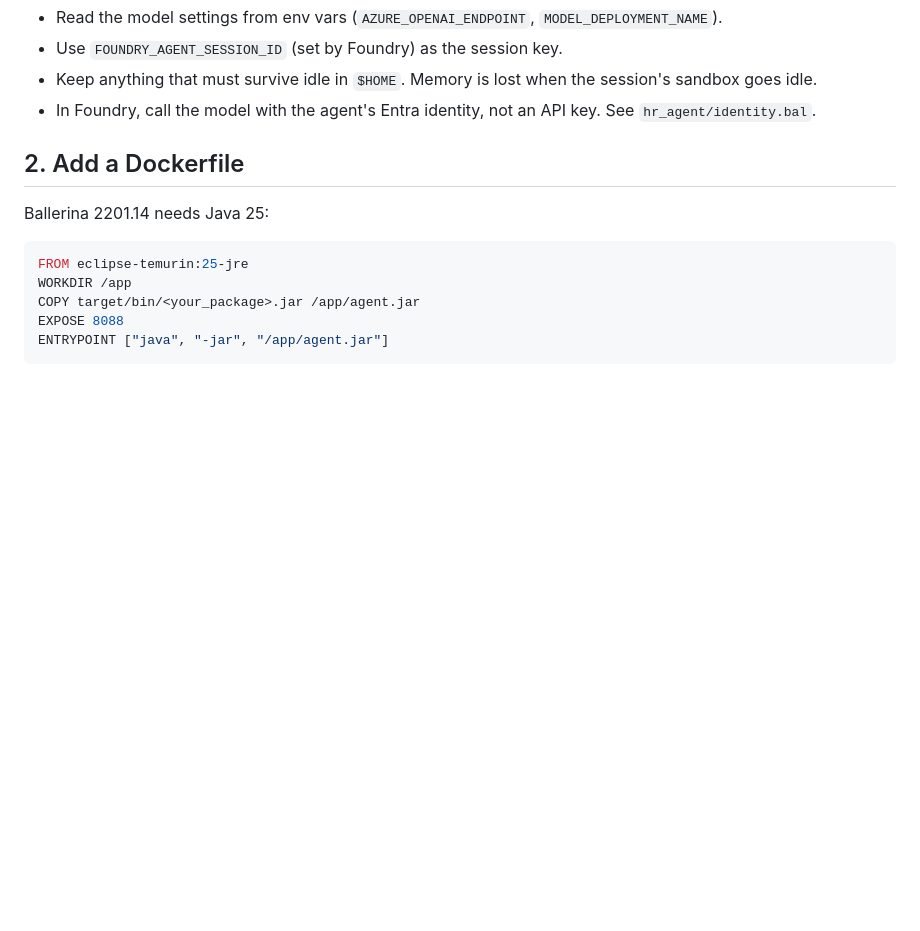
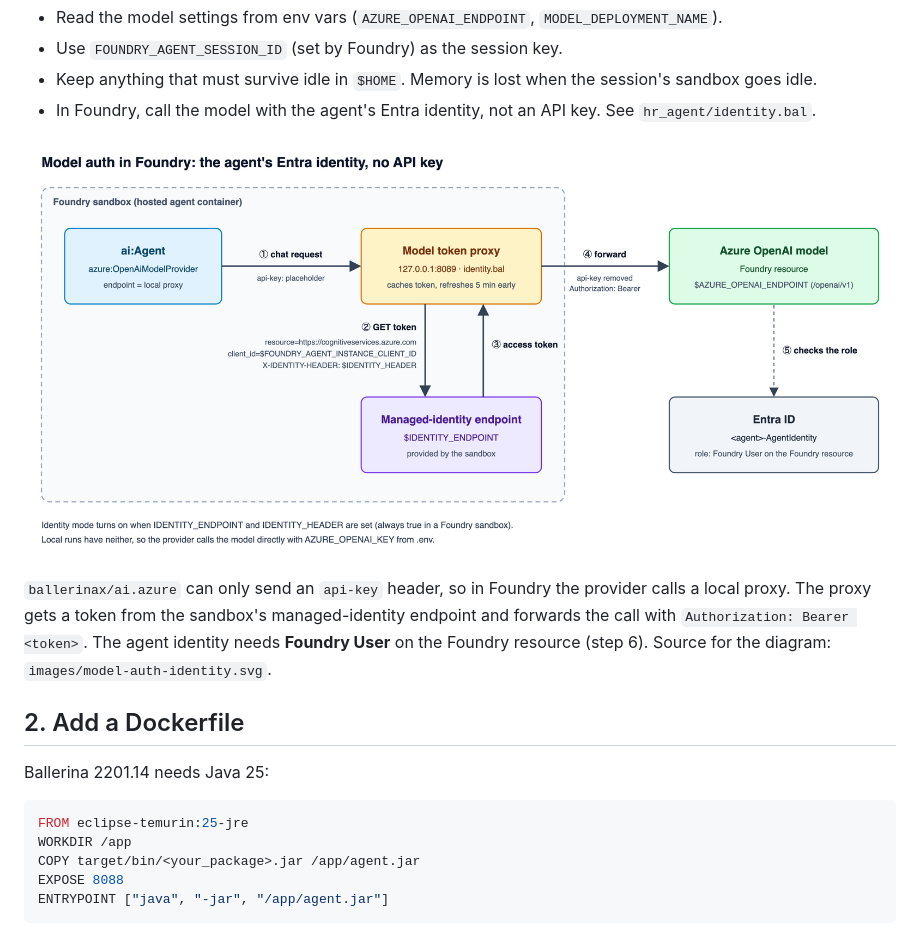
Before and after one commit to SahanjithD/ballerina-agents-azure-foundry, a Markdown page: docs/deploy-guide.md, the part around the change. GitHub-like rendering; pictures changed too: docs/images/model-auth-identity.png (added); blank space fills up the shorter version.

Commit message:
Add a model-auth diagram to the deploy guide

```diff
--- a/docs/deploy-guide.md
+++ b/docs/deploy-guide.md
@@ -41,6 +41,13 @@ service / on new http:Listener(8088) {
 - Use `FOUNDRY_AGENT_SESSION_ID` (set by Foundry) as the session key.
 - Keep anything that must survive idle in `$HOME`. Memory is lost when the session's sandbox goes idle.
 - In Foundry, call the model with the agent's Entra identity, not an API key. See `hr_agent/identity.bal`.
+
+![Model auth in Foundry with the agent's Entra identity](images/model-auth-identity.png)
+
+`ballerinax/ai.azure` can only send an `api-key` header, so in Foundry the provider calls a local proxy.
+The proxy gets a token from the sandbox's managed-identity endpoint and forwards the call with
+`Authorization: Bearer <token>`. The agent identity needs **Foundry User** on the Foundry resource
+(step 6). Source for the diagram: `images/model-auth-identity.svg`.
 
 ## 2. Add a Dockerfile
 
```
Also changed, not shown: 1 other file.
